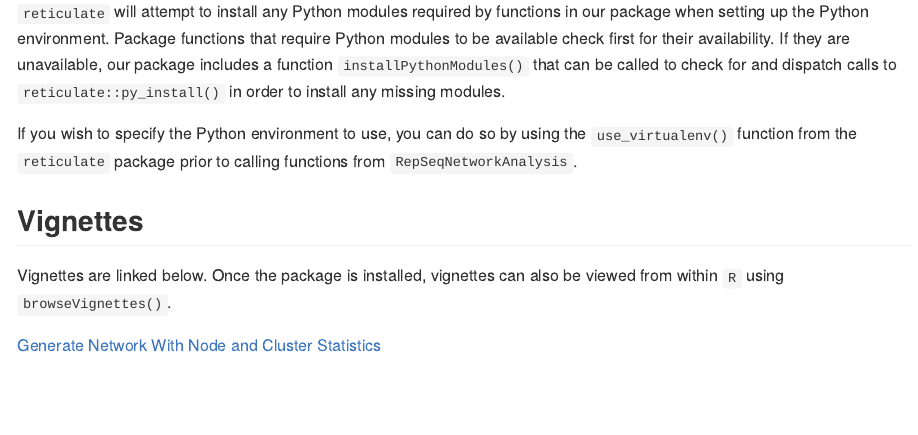
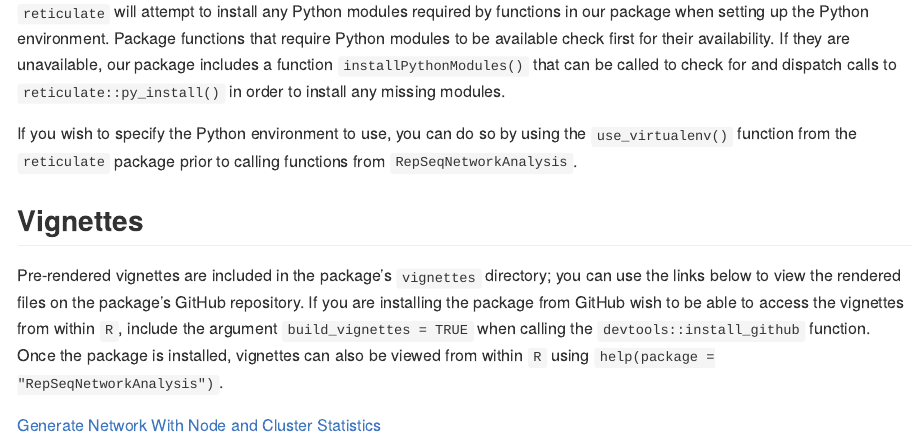
Before and after one commit to mlizhangx/Network-Analysis-for-Repertoire-Sequencing-, an R Markdown document (README.Rmd): the page in a window 1100 px wide, from 840 px down. The pictures show the output file README.md that the author committed with the source, drawn offline in the style of GitHub.

Commit message:
installation notes for building vignettes

```diff
--- a/README.Rmd
+++ b/README.Rmd
@@ -47,6 +47,6 @@ If you wish to specify the Python environment to use, you can do so by using the
 
 ## Vignettes
 
-Vignettes are linked below. Once the package is installed, vignettes can also be viewed from within `R` using `browseVignettes()`.
+Pre-rendered vignettes are included in the package's `vignettes` directory; you can use the links below to view the rendered files on the package's GitHub repository. If you are installing the package from GitHub wish to be able to access the vignettes from within `R`, include the argument `build_vignettes = TRUE` when calling the `devtools::install_github` function.  Once the package is installed, vignettes can also be viewed from within `R` using `help(package = "RepSeqNetworkAnalysis")`.
 
 [Generate Network With Node and Cluster Statistics](https://github.com/mlizhangx/Network-Analysis-for-Repertoire-Sequencing-/tree/main/vignettes/generateNetworkWithStats.md)
```
Also changed, not shown: README.md.
